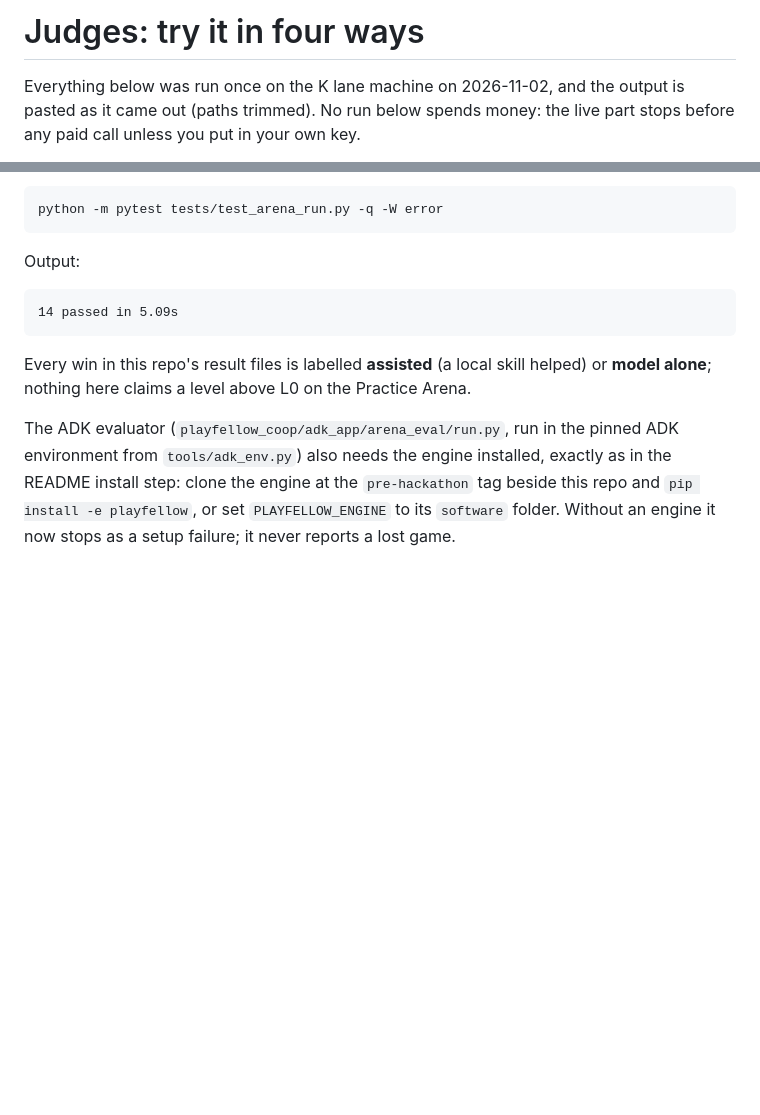
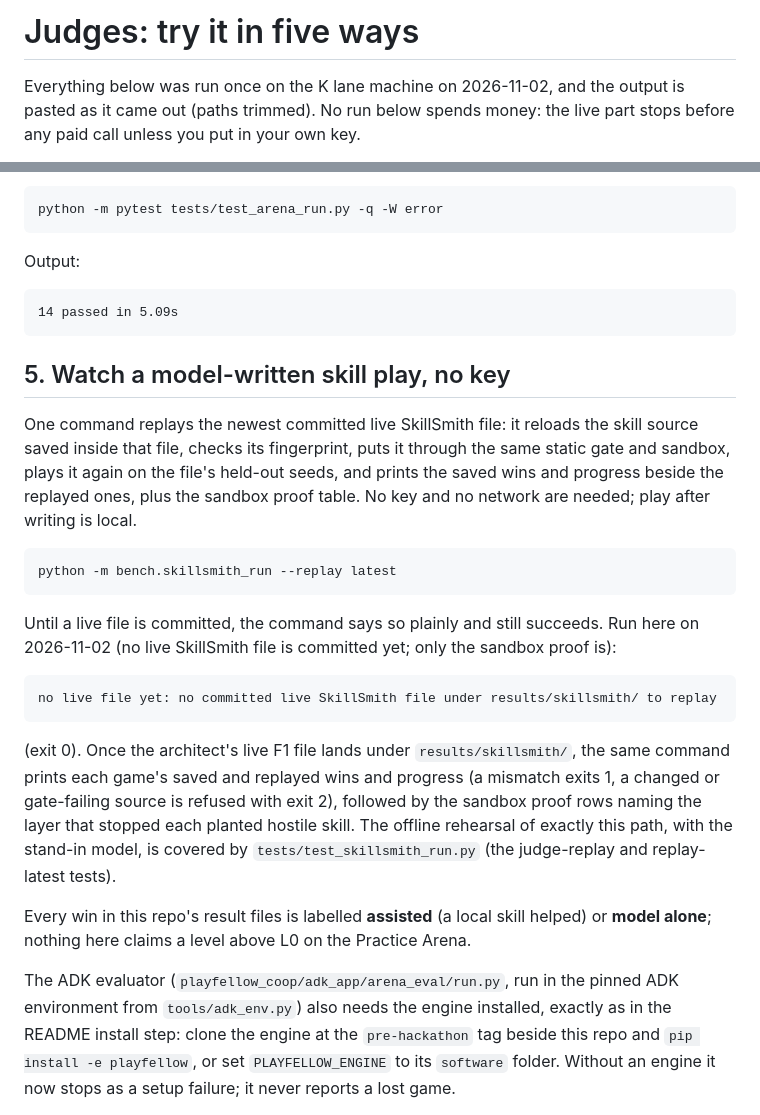
Before and after one commit to hesham88/playfellow-coop, a Markdown page: JUDGES.md, 2 parts joined by grey strips. Rendered like a GitHub page; blank space fills up the shorter version.

Commit message:
Judges: watch a model-written skill play with no key (replay latest)

````diff
--- a/JUDGES.md
+++ b/JUDGES.md
@@ -1,4 +1,4 @@
-# Judges: try it in four ways
+# Judges: try it in five ways
 
 Everything below was run once on the K lane machine on 2026-11-02, and the output is pasted as it came out (paths trimmed). No run below spends money: the live part stops before any paid call unless you put in your own key.
 
@@ -118,6 +118,22 @@ Output:
 14 passed in 5.09s
 ```
 
+## 5. Watch a model-written skill play, no key
+
+One command replays the newest committed live SkillSmith file: it reloads the skill source saved inside that file, checks its fingerprint, puts it through the same static gate and sandbox, plays it again on the file's held-out seeds, and prints the saved wins and progress beside the replayed ones, plus the sandbox proof table. No key and no network are needed; play after writing is local.
+
+```
+python -m bench.skillsmith_run --replay latest
+```
+
+Until a live file is committed, the command says so plainly and still succeeds. Run here on 2026-11-02 (no live SkillSmith file is committed yet; only the sandbox proof is):
+
+```
+no live file yet: no committed live SkillSmith file under results/skillsmith/ to replay
+```
+
+(exit 0). Once the architect's live F1 file lands under `results/skillsmith/`, the same command prints each game's saved and replayed wins and progress (a mismatch exits 1, a changed or gate-failing source is refused with exit 2), followed by the sandbox proof rows naming the layer that stopped each planted hostile skill. The offline rehearsal of exactly this path, with the stand-in model, is covered by `tests/test_skillsmith_run.py` (the judge-replay and replay-latest tests).
+
 Every win in this repo's result files is labelled **assisted** (a local skill helped) or **model alone**; nothing here claims a level above L0 on the Practice Arena.
 
 The ADK evaluator (`playfellow_coop/adk_app/arena_eval/run.py`, run in the pinned ADK environment from `tools/adk_env.py`) also needs the engine installed, exactly as in the README install step: clone the engine at the `pre-hackathon` tag beside this repo and `pip install -e playfellow`, or set `PLAYFELLOW_ENGINE` to its `software` folder. Without an engine it now stops as a setup failure; it never reports a lost game.
````
